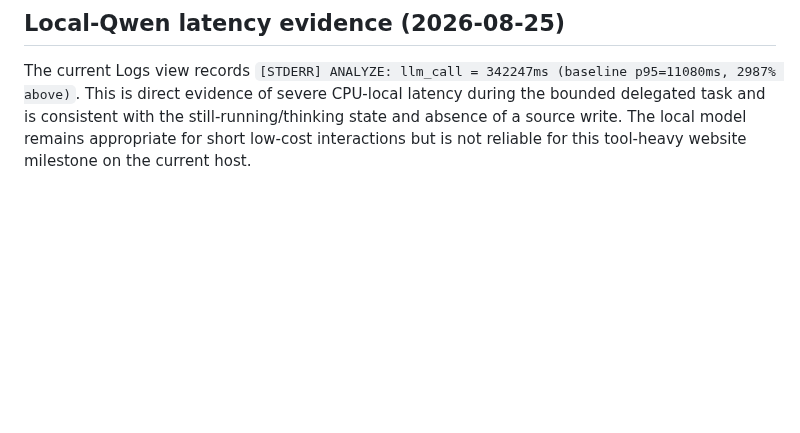
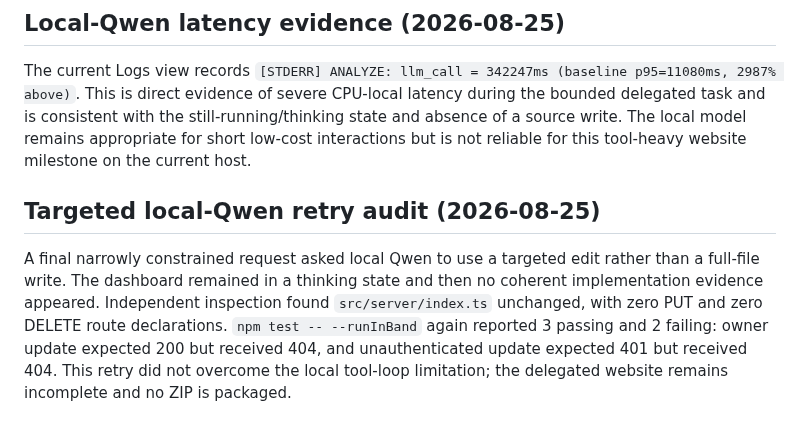
Before and after one commit to glayph/miki, a Markdown page: REPORT.md, the part around the change. GitHub-like rendering; blank space fills up the shorter version.

Commit message:
docs: record targeted Qwen retry audit

```diff
--- a/REPORT.md
+++ b/REPORT.md
@@ -251,3 +251,6 @@ The refreshed Logs view shows the delegated Flash Lite execution emitted both `[
 
 ## Local-Qwen latency evidence (2026-08-25)
 The current Logs view records `[STDERR] ANALYZE: llm_call = 342247ms (baseline p95=11080ms, 2987% above)`. This is direct evidence of severe CPU-local latency during the bounded delegated task and is consistent with the still-running/thinking state and absence of a source write. The local model remains appropriate for short low-cost interactions but is not reliable for this tool-heavy website milestone on the current host.
+
+## Targeted local-Qwen retry audit (2026-08-25)
+A final narrowly constrained request asked local Qwen to use a targeted edit rather than a full-file write. The dashboard remained in a thinking state and then no coherent implementation evidence appeared. Independent inspection found `src/server/index.ts` unchanged, with zero PUT and zero DELETE route declarations. `npm test -- --runInBand` again reported 3 passing and 2 failing: owner update expected 200 but received 404, and unauthenticated update expected 401 but received 404. This retry did not overcome the local tool-loop limitation; the delegated website remains incomplete and no ZIP is packaged.
```
